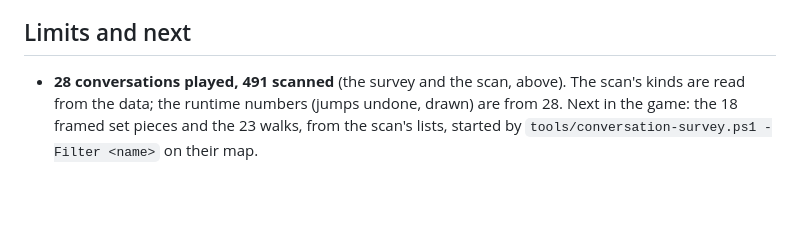
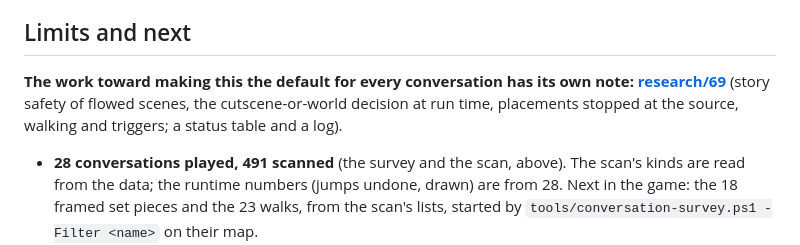
Before and after one commit to dnehring/MEVR, a Markdown page: research/59-conversations-in-world.md, the part around the change. Rendered like a GitHub page; blank space fills up the shorter version.

```diff
--- a/research/59-conversations-in-world.md
+++ b/research/59-conversations-in-world.md
@@ -638,6 +638,10 @@ Garrus and watch the pawn go around him at 0.7 m; a squadmate seated by Part B i
 
 ## Limits and next
 
+**The work toward making this the default for every conversation has its own note:
+[research/69](69-conversations-everywhere.md)** (story safety of flowed scenes, the cutscene-or-world decision at run time,
+placements stopped at the source, walking and triggers; a status table and a log).
+
 - **28 conversations played, 491 scanned** (the survey and the scan, above). The scan's kinds are read from the data; the
   runtime numbers (jumps undone, drawn) are from 28. Next in the game: the 18 framed set pieces and the 23 walks, from the
   scan's lists, started by `tools/conversation-survey.ps1 -Filter <name>` on their map.
```
Also changed, not shown: research/69-conversations-everywhere.md (added, +122 -0 lines), research/README.md (+1 -0 lines).
